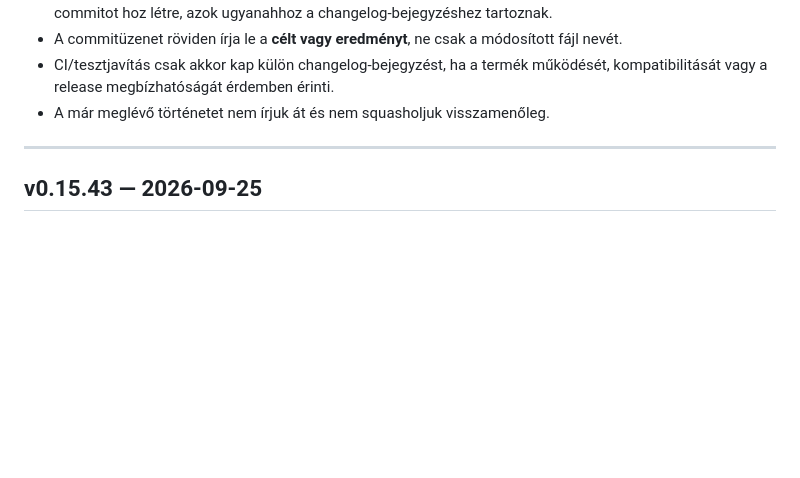
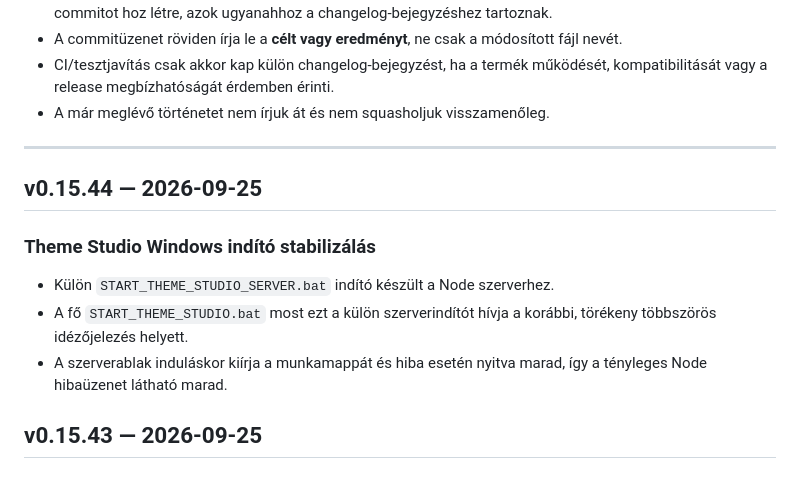
Before and after one commit to kszlab/ggrid, a Markdown page: CHANGELOG.md, the part around the change. GitHub-like rendering; blank space fills up the shorter version.

Commit message:
v0.15.44: document launcher stabilization

```diff
--- a/CHANGELOG.md
+++ b/CHANGELOG.md
@@ -14,6 +14,13 @@ A korábbi repository-történetben egy-egy verzió gyakran több, fájlonként
 - A már meglévő történetet nem írjuk át és nem squasholjuk visszamenőleg.
 
 ---
+
+## v0.15.44 — 2026-09-25
+
+### Theme Studio Windows indító stabilizálás
+- Külön `START_THEME_STUDIO_SERVER.bat` indító készült a Node szerverhez.
+- A fő `START_THEME_STUDIO.bat` most ezt a külön szerverindítót hívja a korábbi, törékeny többszörös idézőjelezés helyett.
+- A szerverablak induláskor kiírja a munkamappát és hiba esetén nyitva marad, így a tényleges Node hibaüzenet látható marad.
 
 ## v0.15.43 — 2026-09-25
 
```
